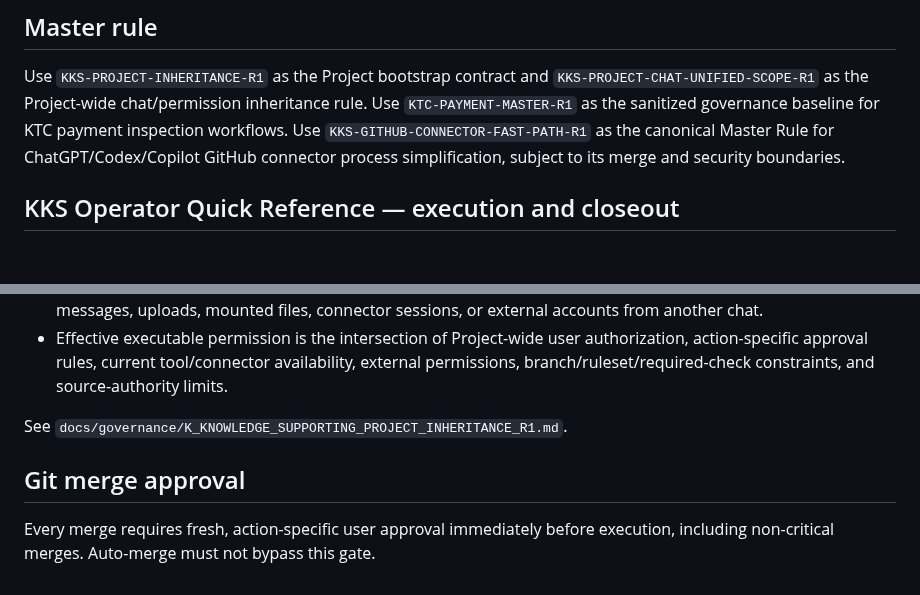
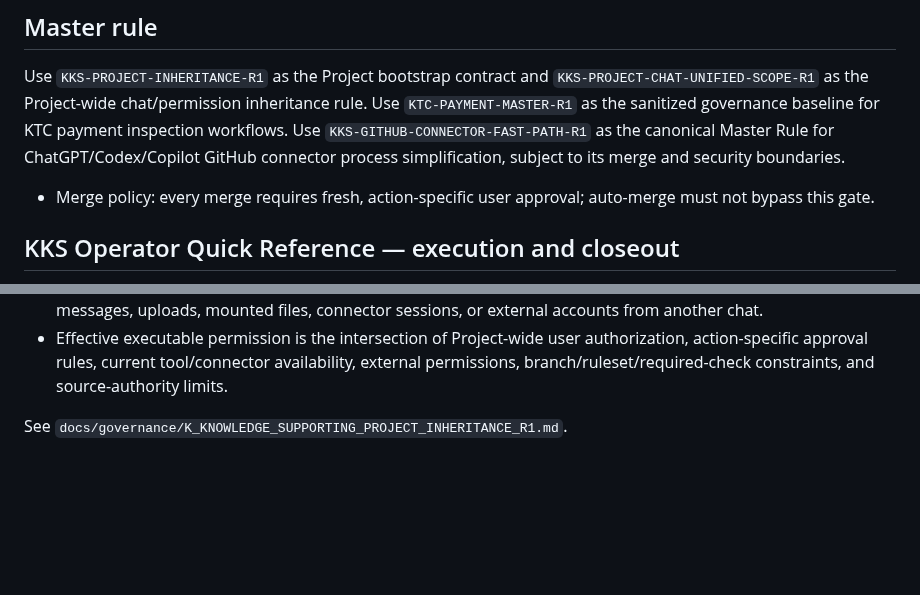
Before and after one commit to RepoKan/K-Knowledgeable-, a Markdown page: AGENTS.md, 2 parts joined by grey strips. Drawn GitHub-style; blank space fills up the shorter version.

Commit message:
chore(governance): retain merge policy already merged through PR 37

```diff
--- a/AGENTS.md
+++ b/AGENTS.md
@@ -3,6 +3,8 @@
 ## Master rule
 
 Use `KKS-PROJECT-INHERITANCE-R1` as the Project bootstrap contract and `KKS-PROJECT-CHAT-UNIFIED-SCOPE-R1` as the Project-wide chat/permission inheritance rule. Use `KTC-PAYMENT-MASTER-R1` as the sanitized governance baseline for KTC payment inspection workflows. Use `KKS-GITHUB-CONNECTOR-FAST-PATH-R1` as the canonical Master Rule for ChatGPT/Codex/Copilot GitHub connector process simplification, subject to its merge and security boundaries.
+
+- Merge policy: every merge requires fresh, action-specific user approval; auto-merge must not bypass this gate.
 
 ## KKS Operator Quick Reference — execution and closeout
 
@@ -27,7 +29,3 @@ Every work chat, thread, or chat box inside **K Knowledge Supporting** is a gove
 - Effective executable permission is the intersection of Project-wide user authorization, action-specific approval rules, current tool/connector availability, external permissions, branch/ruleset/required-check constraints, and source-authority limits.
 
 See `docs/governance/K_KNOWLEDGE_SUPPORTING_PROJECT_INHERITANCE_R1.md`.
-
-## Git merge approval
-
-Every merge requires fresh, action-specific user approval immediately before execution, including non-critical merges. Auto-merge must not bypass this gate.
```
